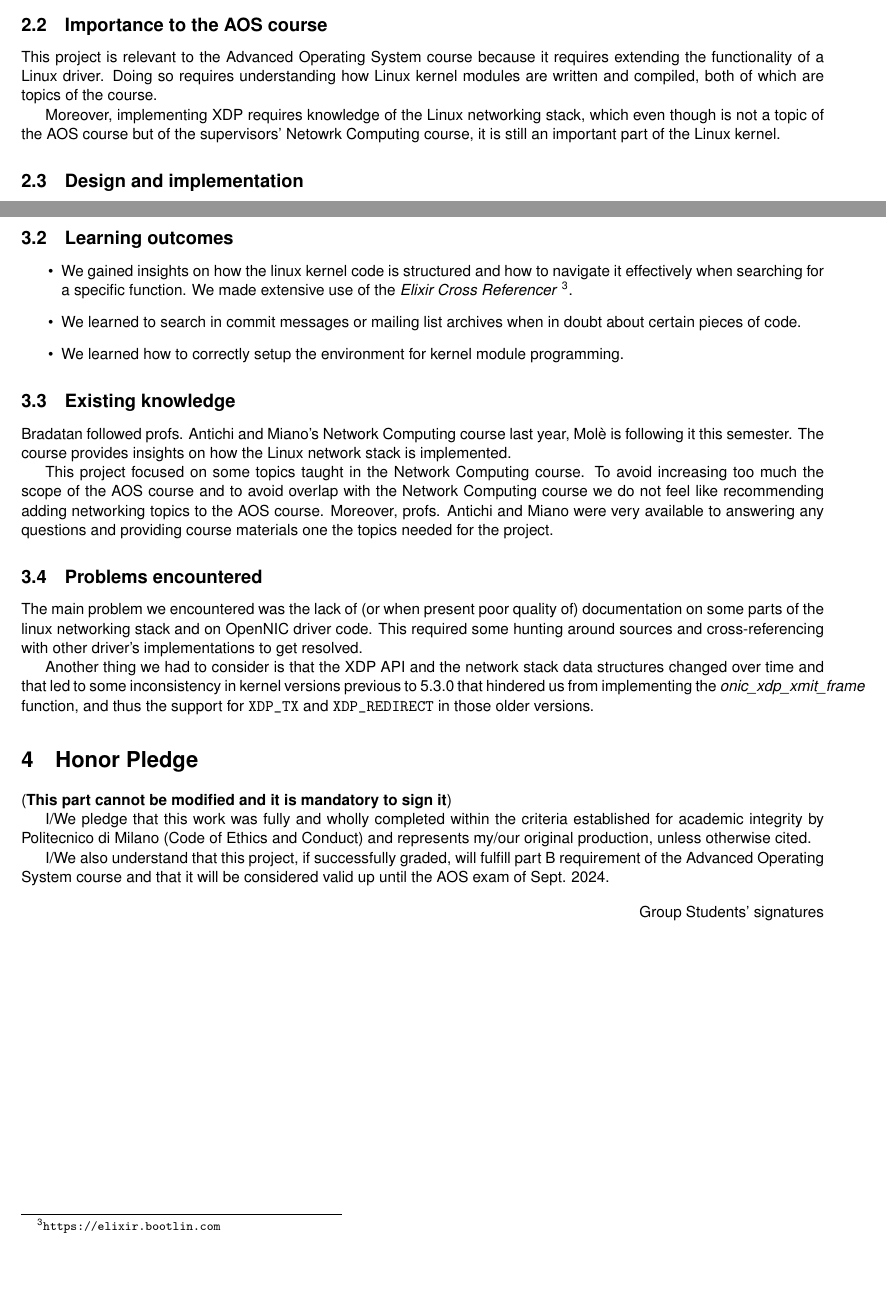
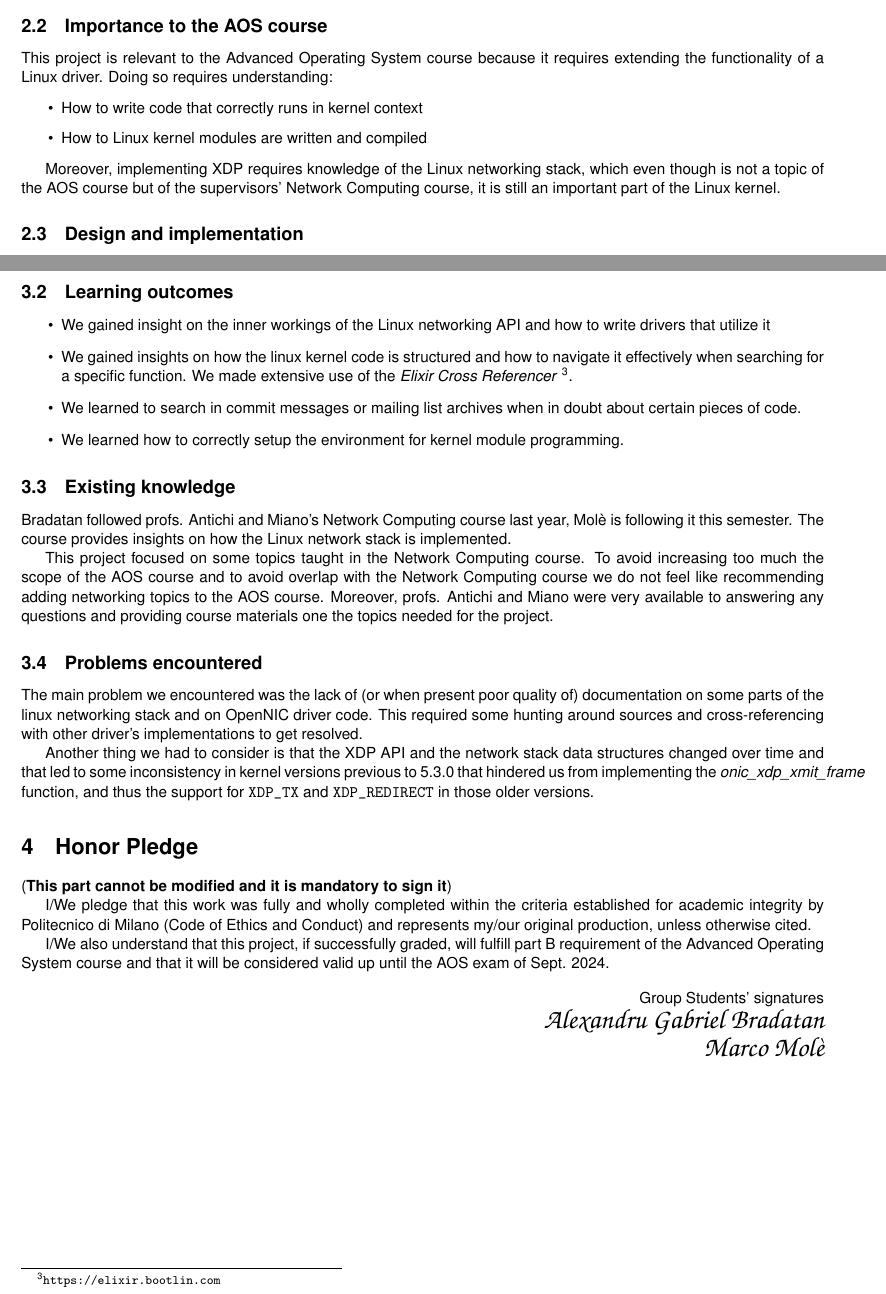
Before and after one commit to marcomole00/open-nic-report-aos, a LaTeX document (report.tex): two parts of pages 2 and 3 of 3, joined at a grey line, cut so that both start at the same text, the shorter picture padded with empty space. Compiled offline with pdfLaTeX.

Commit message:
further refinements and signatures

```diff
--- a/report.tex
+++ b/report.tex
@@ -8,8 +8,10 @@
 \usepackage{geometry}
 \geometry{top=3cm,left=2cm,right=2cm,bottom=3cm}
 \usepackage[scaled]{helvet}
+\usepackage{chancery}
 \usepackage[T1]{fontenc}
 \renewcommand\familydefault{\sfdefault}
+
 
 
 \author{Alexandru Gabriel Bradatan, Marco Molè}
@@ -80,12 +82,16 @@ extending the kernel's functionality.
 \subsection{Importance to the AOS course}
 This project is relevant to the Advanced Operating System course because it
 requires extending the functionality of a Linux driver. Doing so requires
-understanding how Linux kernel modules are written and compiled, both of which
-are topics of the course.
+understanding:
+
+\begin{itemize}
+  \item How to write code that correctly runs in kernel context
+  \item How to Linux kernel modules are written and compiled
+\end{itemize}
 
 Moreover, implementing XDP requires knowledge of the Linux networking
 stack, which even though is not a topic of the AOS course but of
-the supervisors' Netowrk Computing course, it is still an important part of the
+the supervisors' Network Computing course, it is still an important part of the
 Linux kernel.
 
 
@@ -148,13 +154,14 @@ Links:
 % how you will use what you've learned in your everyday life?
 % Please also indicate which tools you learned to use.
 \begin{itemize}
-
-\item We gained insights on how the linux kernel code is structured and how to navigate it
-effectively when searching for a specific function. We made extensive use of the \textit{Elixir Cross Referencer}~\footnote{\url{https://elixir.bootlin.com}}.
-
-\item We learned to search in commit messages or mailing list archives when in doubt about certain pieces of code.
+\item We gained insight on the inner workings of the Linux networking API and
+  how to write drivers that utilize it
+\item We gained insights on how the linux kernel code is structured and how to
+  navigate it effectively when searching for a specific function. We made
+  extensive use of the \textit{Elixir Cross Referencer}~\footnote{\url{https://elixir.bootlin.com}}.
+\item We learned to search in commit messages or mailing list archives when in
+  doubt about certain pieces of code.
 \item We learned how to correctly setup the environment for kernel module programming.
-
 \end{itemize}
 
 
@@ -216,6 +223,9 @@ the AOS exam of Sept. 2024.
 
 \begin{flushright}
 Group Students' signatures
+
+{\LARGE\normalfont\rmfamily Alexandru Gabriel Bradatan}\\
+{\LARGE\normalfont\rmfamily Marco Molè}
 \end{flushright}
 
 
```
Also changed, not shown: report.pdf.
